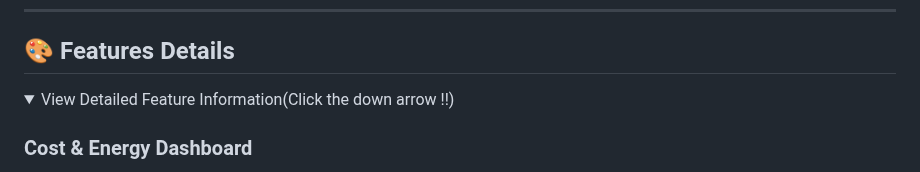
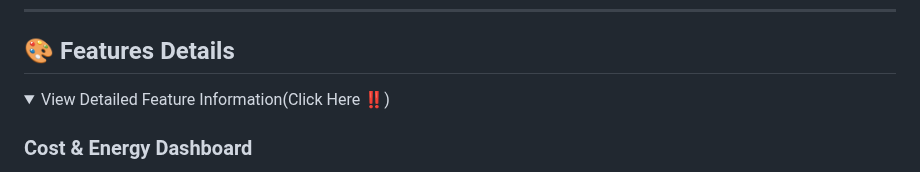
Before and after one commit to Jaffer74/Real-Time-EV-Fleet-Monitoring-and-Predictive-Analytics-Solution, a Markdown page: README.md, the part around the change. GitHub-like rendering; folded sections open.

```diff
--- a/README.md
+++ b/README.md
@@ -129,7 +129,7 @@ with open('battery_health_model.pkl', 'wb') as file:
 ## 🎨 Features Details
 
 <details>
-<summary>View Detailed Feature Information(Click the down arrow !!)</summary>
+<summary>View Detailed Feature Information(Click Here ‼️)</summary>
 
 ### Cost & Energy Dashboard
 - Total Energy Consumption tracking
```
